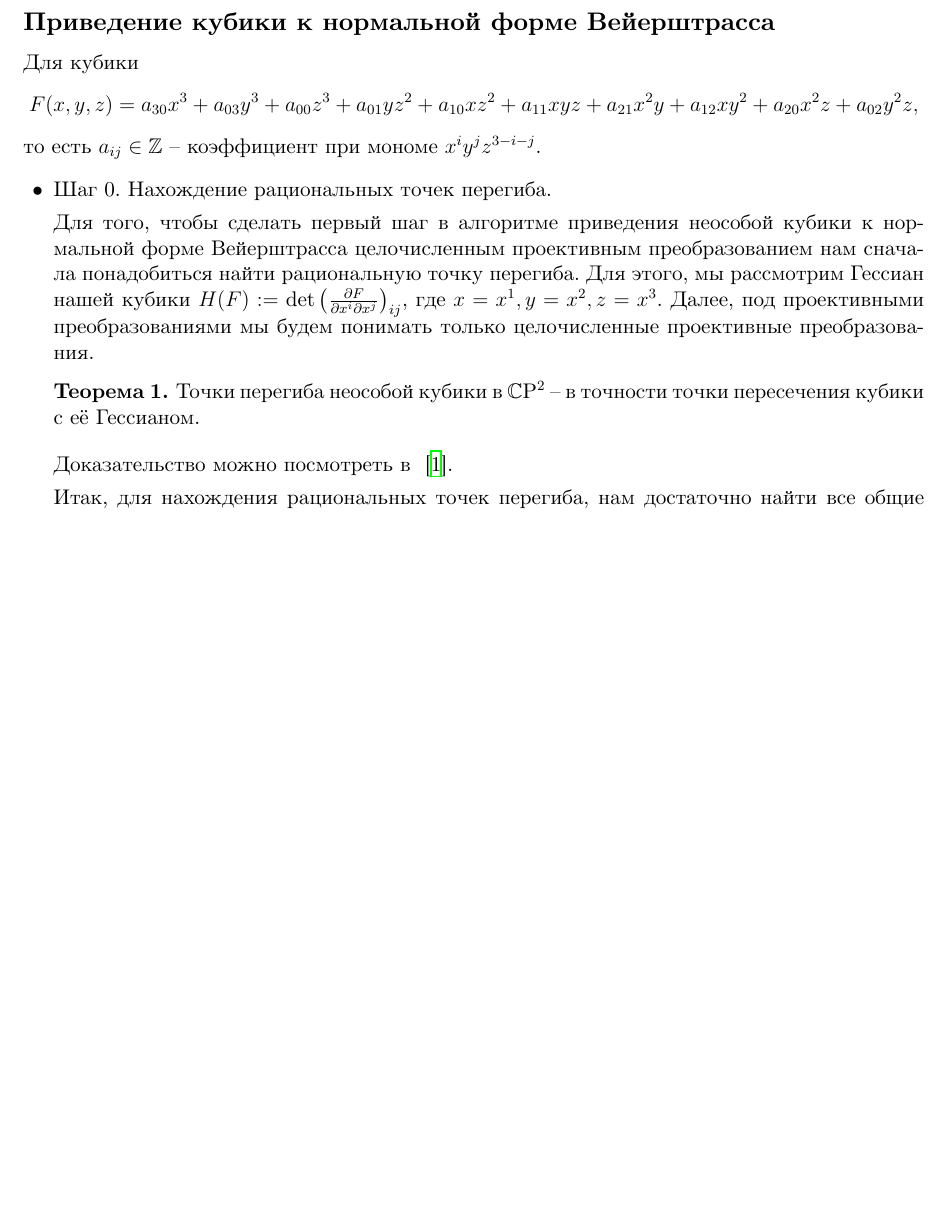
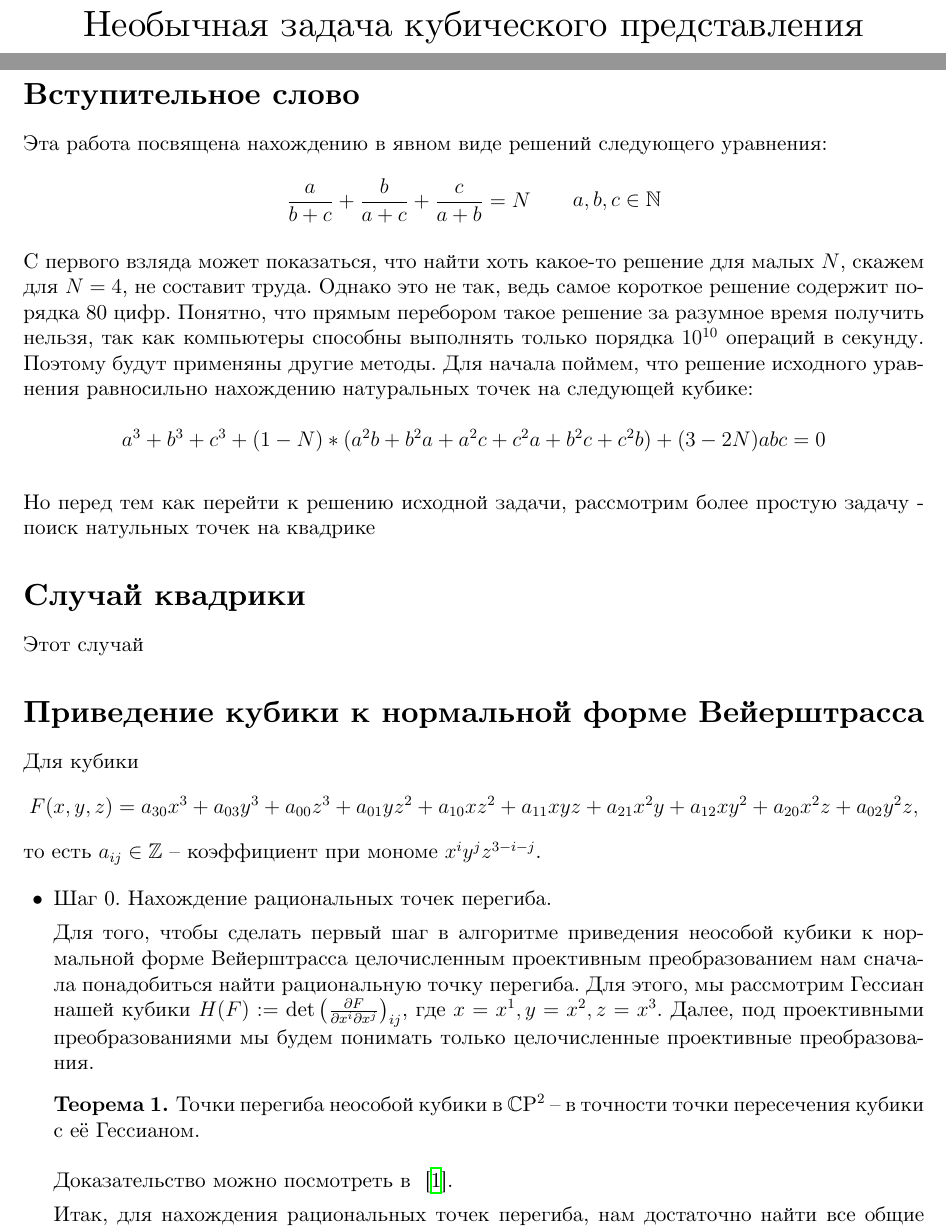
Before and after one commit to andreykaere/MathPrac, a LaTeX document (Paper/paper/paper.tex, which reads Paper/preamble.tex, Paper/sections/introduction.tex, Paper/sections/weierstrass.tex): part of page 1 of 8 before the commit and two parts of pages 1 and 2 of 10 after it, the two joined at a grey line, cut at the place of the change, the shorter picture padded with empty space. Compiled offline with XeLaTeX.

```diff
--- a/Paper/preamble.tex
+++ b/Paper/preamble.tex
@@ -35,7 +35,6 @@
 \newtheorem*{propositionf*}{Предложение}
 \newtheorem*{problem*}{Задача}
 
-\usepackage{mathdots}
 \usepackage{enumitem}
 \usepackage{mleftright}
 \usepackage{environ}
--- /dev/null
+++ b/Paper/sections/introduction.tex
@@ -0,0 +1,26 @@
+\title{Необычная задача кубического представления}
+\date{}
+\author{}
+
+\maketitle
+\section*{Вступительное слово}
+Эта работа посвящена  нахождению в явном виде решений следующего уравнения: \newline
+\[
+\begin{aligned}
+\frac{a} {b + c}  + \frac{b}{a  + c} + \frac{c}{a+b} = N
+\end{aligned} \qquad a, b, c \in \mathbb{N}
+\]
+\newline
+С первого взляда может показаться, что найти хоть какое-то решение для малых $N$, скажем для $N = 4$, не составит труда. Однако это не так, ведь самое короткое решение содержит порядка 80 цифр. Понятно, что прямым перебором такое решение за разумное время получить нельзя, так как компьютеры способны выполнять только порядка $10^{10}$ операций в секунду. Поэтому будут применяны другие методы.
+Для начала поймем, что решение исходного уравнения равносильно нахождению натуральных точек на следующей кубике:
+\newline
+\[
+\begin{aligned}
+	a^3 + b^3 + c^3 + (1 - N) * (a^2b + b^2a + a^2c + c^2a + b^2c + c^2b) +(3 - 2N)abc = 0
+\end{aligned}
+\]
+\newline
+Но перед тем как перейти к решению исходной задачи, рассмотрим более простую задачу - поиск натульных точек на квадрике
+
+\section*{Случай квадрики}
+Этот случай
--- a/Paper/sections/weierstrass.tex
+++ b/Paper/sections/weierstrass.tex
@@ -1,4 +1,4 @@
-\subsection*{Приведение кубики к нормальной форме Вейерштрасса}
+\section*{Приведение кубики к нормальной форме Вейерштрасса}
 
 %!TEX root = ../paper/paper.tex
 
@@ -8,7 +8,7 @@
 F(x, y, z) = a_{30} x^3 + a_{03} y^3 + a_{00} z^3 + a_{01} y z^2 + a_{10} x z^2 +
 a_{11} x y z + a_{21} x^2 y + a_{12} x y^2 + a_{20} x^2 z + a_{02} y^2 z
 ,\]
-то есть \(a_{ij} \in \Z\) -- коэффициент при мономе \(x^{i} y^{j} z^{3 - i -
+то есть \(a_{ij} \in \ZZ\) -- коэффициент при мономе \(x^{i} y^{j} z^{3 - i -
 j}\).
 
 
@@ -27,7 +27,7 @@
     преобразования.
 
     \begin{theoremf}
-        Точки перегиба неособой кубики в \(\C \mathrm{P}^2\) -- в точности
+        Точки перегиба неособой кубики в \(\CC \mathrm{P}^2\) -- в точности
         точки пересечения кубики с её Гессианом.
     \end{theoremf}
 
```
Also changed, not shown: Paper/paper/paper.tex (+1 -0 lines), Paper/sections/pointsum.tex (+3 -3 lines), Paper/sections/weierstrass_special_case.tex (+2 -0 lines), Paper/paper/paper.bbl, Paper/paper/paper.pdf, Paper/paper/paper.tbcf.bbl (added), Paper/preamble.tex (12 more changed lines), 10 other files.
